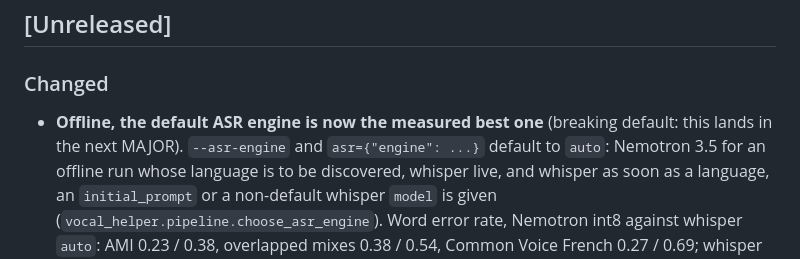
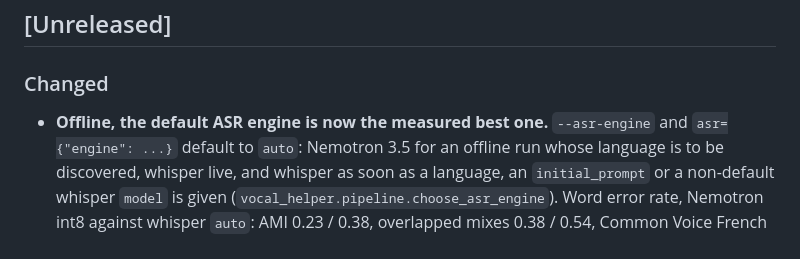
Before and after one commit to warith-harchaoui/vocal-helper, a Markdown page: CHANGELOG.md, the part around the change. Rendered like a GitHub page.

Commit message:
docs(changelog): le changement de moteur par defaut, sans attendre de version

```diff
--- a/CHANGELOG.md
+++ b/CHANGELOG.md
@@ -10,8 +10,7 @@ names exported from `vocal_helper.__all__` plus the documented CLI flags.
 
 ### Changed
 
-- **Offline, the default ASR engine is now the measured best one** (breaking
-  default: this lands in the next MAJOR). `--asr-engine` and
+- **Offline, the default ASR engine is now the measured best one.** `--asr-engine` and
   `asr={"engine": ...}` default to `auto`: Nemotron 3.5 for an offline run
   whose language is to be discovered, whisper live, and whisper as soon as a
   language, an `initial_prompt` or a non-default whisper `model` is given
```
